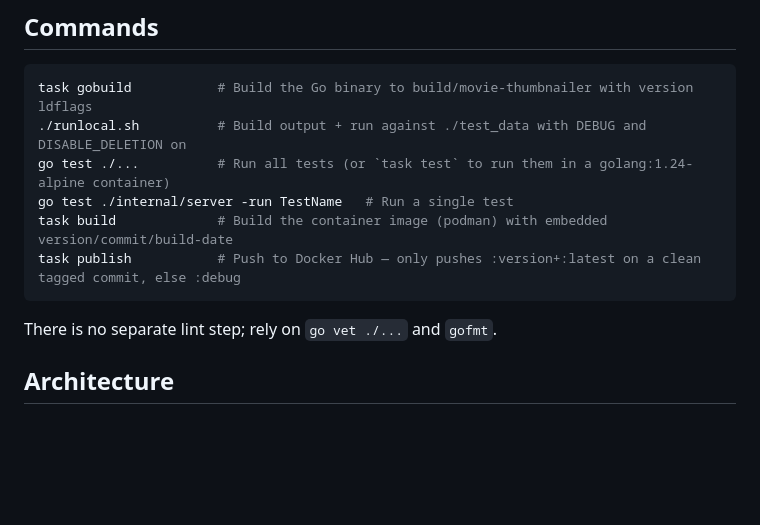
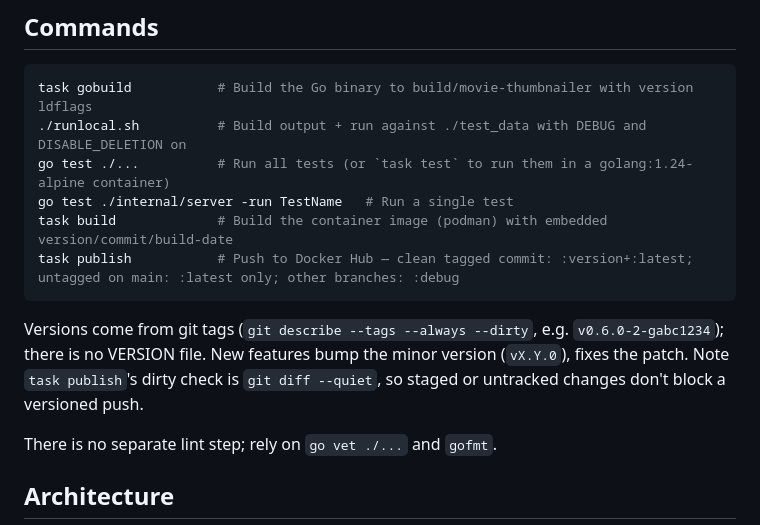
Before and after one commit to pandino/thumbnailer, a Markdown page: CLAUDE.md, the part around the change. Drawn GitHub-style; blank space fills up the shorter version.

Commit message:
docs: correct task publish behavior and document versioning in CLAUDE.md
Co-Authored-By: Claude Opus 5.5 <noreply@anthropic.com>

````diff
--- a/CLAUDE.md
+++ b/CLAUDE.md
@@ -12,8 +12,10 @@ task gobuild           # Build the Go binary to build/movie-thumbnailer with ver
 go test ./...          # Run all tests (or `task test` to run them in a golang:1.24-alpine container)
 go test ./internal/server -run TestName   # Run a single test
 task build             # Build the container image (podman) with embedded version/commit/build-date
-task publish           # Push to Docker Hub — only pushes :version+:latest on a clean tagged commit, else :debug
+task publish           # Push to Docker Hub — clean tagged commit: :version+:latest; untagged on main: :latest only; other branches: :debug
 ```
+
+Versions come from git tags (`git describe --tags --always --dirty`, e.g. `v0.6.0-2-gabc1234`); there is no VERSION file. New features bump the minor version (`vX.Y.0`), fixes the patch. Note `task publish`'s dirty check is `git diff --quiet`, so staged or untracked changes don't block a versioned push.
 
 There is no separate lint step; rely on `go vet ./...` and `gofmt`.
 
````
